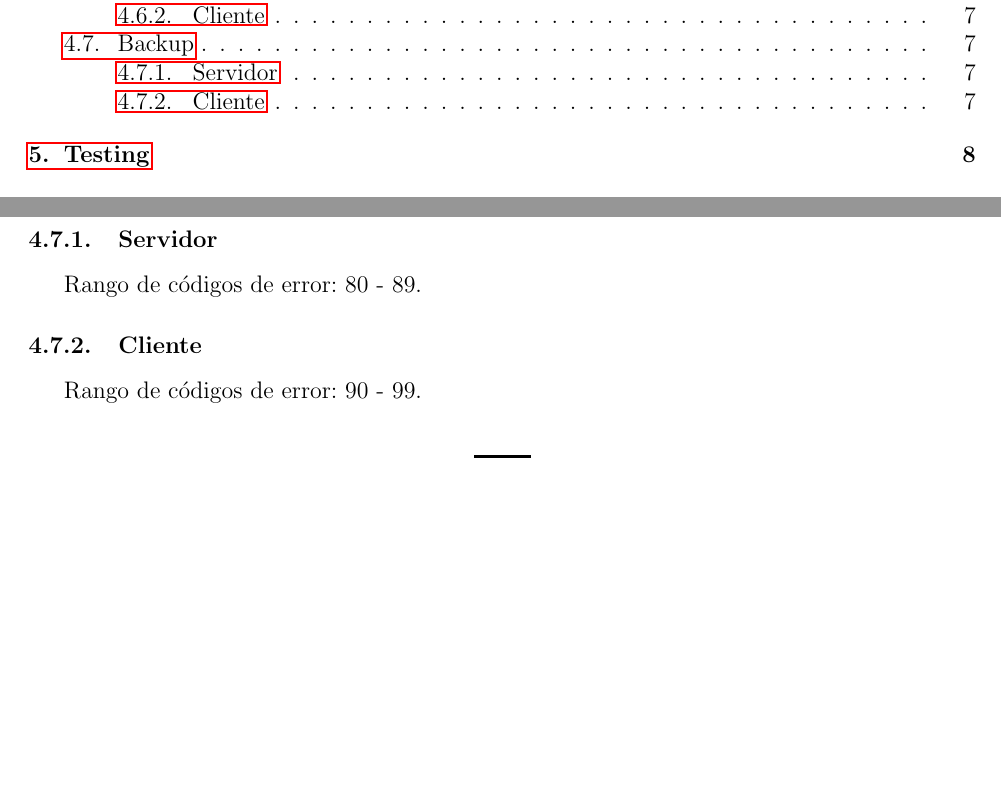
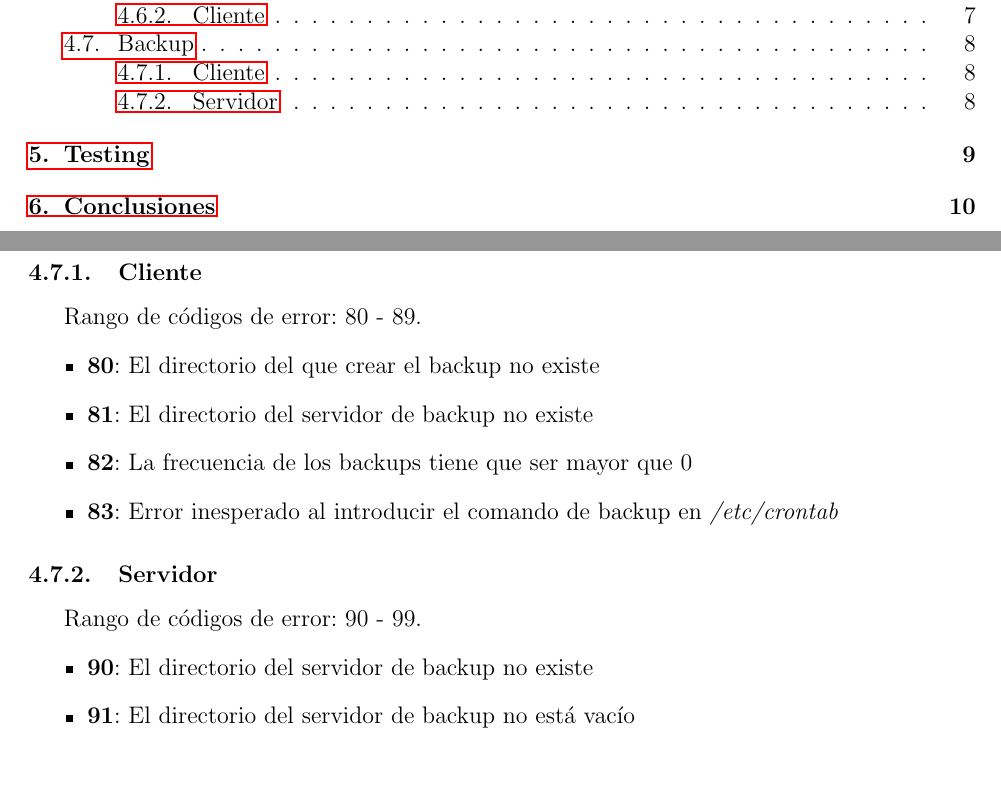
Before and after one commit to Charly98cma/Practica-ASI, a LaTeX document (memoria/ASI-Memoria.tex): two parts of pages 2 and 9 of 10 before the commit and two parts of pages 2 and 10 of 12 after it, joined at a grey line, cut so that both start at the same text, the shorter picture padded with empty space. Compiled offline with pdfLaTeX.

Commit message:
Updated memorandum

```diff
--- a/memoria/ASI-Memoria.tex
+++ b/memoria/ASI-Memoria.tex
@@ -327,11 +329,21 @@ Rango de códigos de error: 70 - 79.
 
 \subsection{Backup}
 
+\subsubsection{Cliente}
+Rango de códigos de error: 80 - 89.
+\begin{itemize}
+  \item \textbf{80}: El directorio del que crear el backup no existe
+  \item \textbf{81}: El directorio del servidor de backup no existe
+  \item \textbf{82}: La frecuencia de los backups tiene que ser mayor que 0
+  \item \textbf{83}: Error inesperado al introducir el comando de backup en \textit{/etc/crontab}
+\end{itemize}
+
 \subsubsection{Servidor}
-Rango de códigos de error: 80 - 89.
-
-\subsubsection{Cliente}
 Rango de códigos de error: 90 - 99.
+\begin{itemize}
+  \item \textbf{90}: El directorio del servidor de backup no existe
+  \item \textbf{91}: El directorio del servidor de backup no está vacío
+\end{itemize}
 
 \newpage
 \section{Testing}
```
Also changed, not shown: memoria/ASI-Memoria.pdf, memoria/ASI-Memoria.tex (19 more changed lines), 1 other file.
